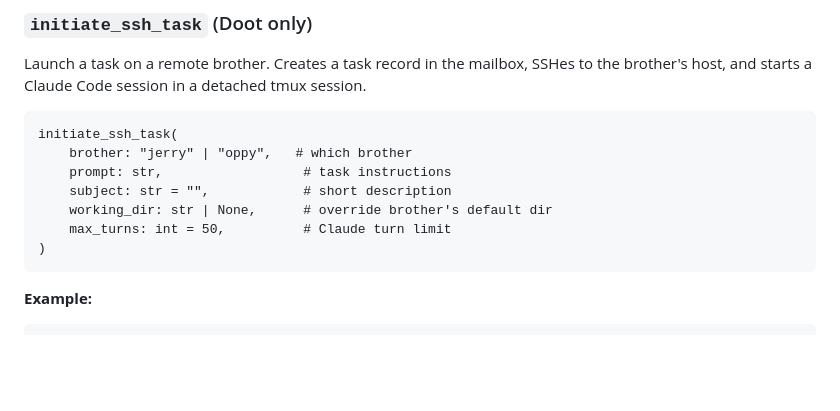
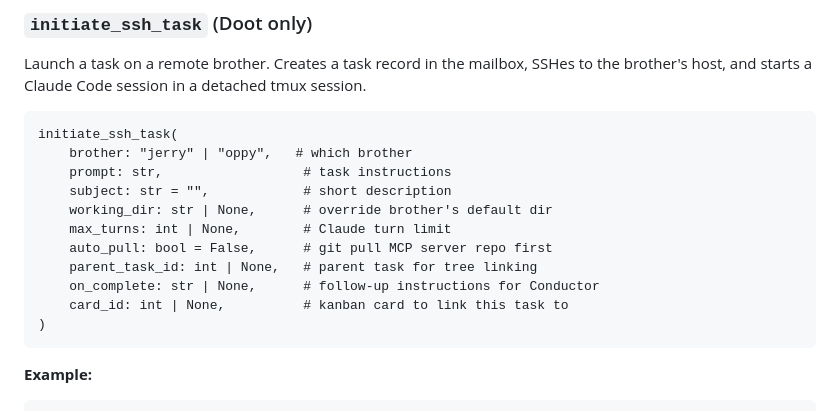
Before and after one commit to Dunni3/clade, a Markdown page: docs/TASKS.md, the part around the change. GitHub-like rendering; blank space fills up the shorter version.

Commit message:
docs: update initiate_ssh_task signature in TASKS.md
Add card_id and other missing params (auto_pull, parent_task_id,
on_complete) to the documented function signature.

Co-Authored-By: Claude Opus 4.6 <noreply@anthropic.com>

````diff
--- a/docs/TASKS.md
+++ b/docs/TASKS.md
@@ -52,7 +52,11 @@ initiate_ssh_task(
     prompt: str,                  # task instructions
     subject: str = "",            # short description
     working_dir: str | None,      # override brother's default dir
-    max_turns: int = 50,          # Claude turn limit
+    max_turns: int | None,        # Claude turn limit
+    auto_pull: bool = False,      # git pull MCP server repo first
+    parent_task_id: int | None,   # parent task for tree linking
+    on_complete: str | None,      # follow-up instructions for Conductor
+    card_id: int | None,          # kanban card to link this task to
 )
 ```
 
````
